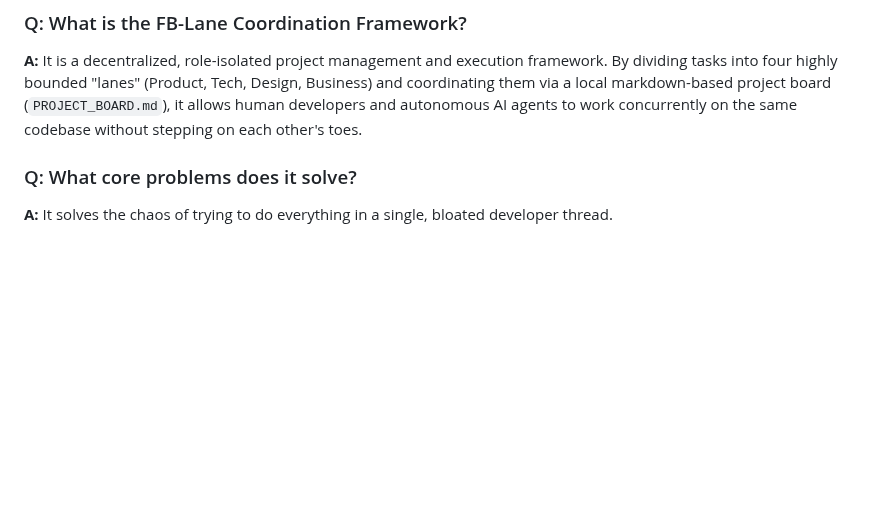
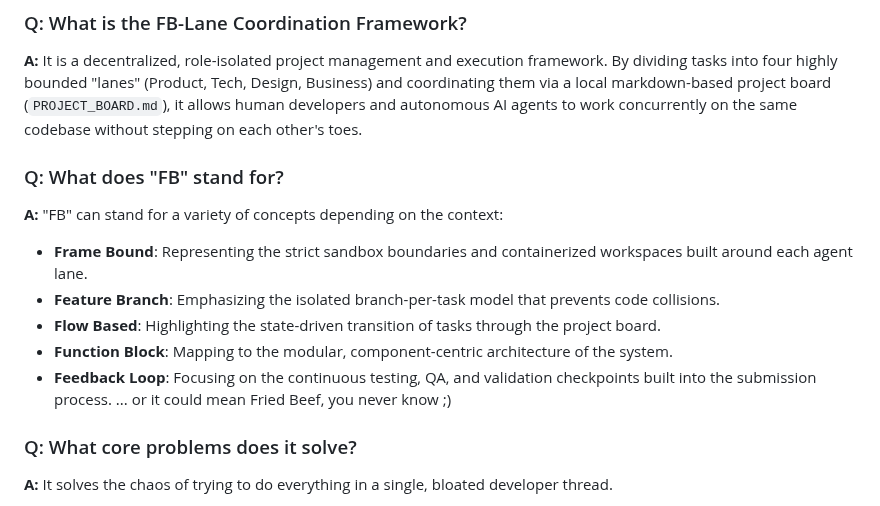
Before and after one commit to friedbeef1/fb-lane-coordination, a Markdown page: FAQ.md, the part around the change. GitHub-like rendering; blank space fills up the shorter version.

Commit message:
docs(faq): add Q&A explaining what FB stands for

```diff
--- a/FAQ.md
+++ b/FAQ.md
@@ -8,6 +8,15 @@ This FAQ is designed to help developers, product managers, and AI agents underst
 
 ### Q: What is the FB-Lane Coordination Framework?
 **A:** It is a decentralized, role-isolated project management and execution framework. By dividing tasks into four highly bounded "lanes" (Product, Tech, Design, Business) and coordinating them via a local markdown-based project board (`PROJECT_BOARD.md`), it allows human developers and autonomous AI agents to work concurrently on the same codebase without stepping on each other's toes.
+
+### Q: What does "FB" stand for?
+**A:** "FB" can stand for a variety of concepts depending on the context:
+*   **Frame Bound**: Representing the strict sandbox boundaries and containerized workspaces built around each agent lane.
+*   **Feature Branch**: Emphasizing the isolated branch-per-task model that prevents code collisions.
+*   **Flow Based**: Highlighting the state-driven transition of tasks through the project board.
+*   **Function Block**: Mapping to the modular, component-centric architecture of the system.
+*   **Feedback Loop**: Focusing on the continuous testing, QA, and validation checkpoints built into the submission process.
+... or it could mean Fried Beef, you never know ;)
 
 ### Q: What core problems does it solve?
 **A:** It solves the chaos of trying to do everything in a single, bloated developer thread.
```
